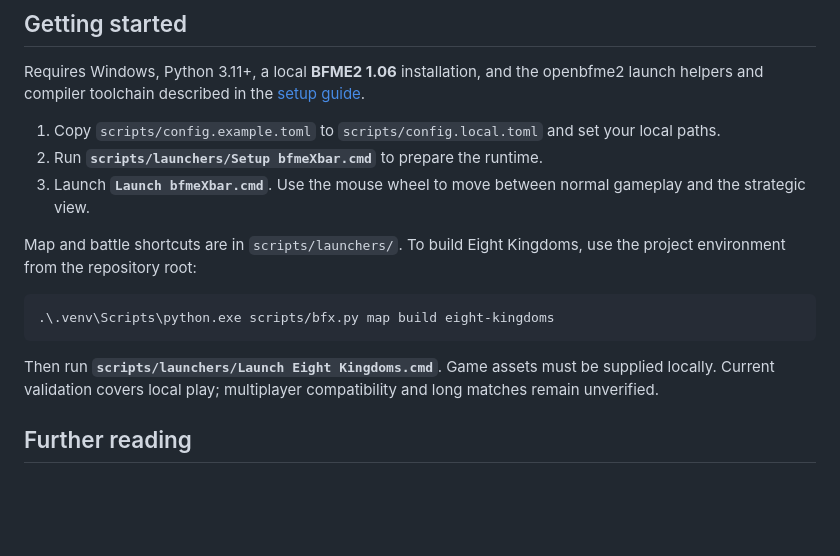
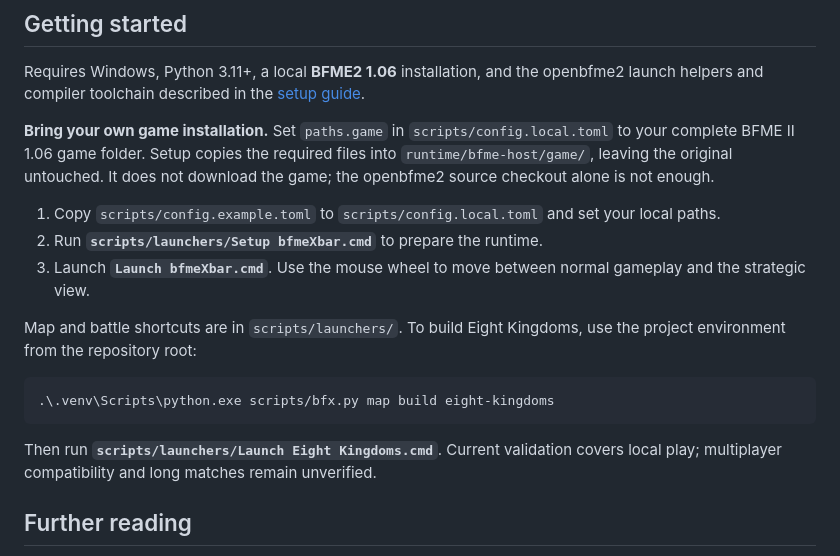
Before and after one commit to NotNBR/bfme-workshop, a Markdown page: README.md, the part around the change. Rendered like a GitHub page; blank space fills up the shorter version.

Commit message:
Clarify local game installation requirement in setup instructions

````diff
--- a/README.md
+++ b/README.md
@@ -45,6 +45,11 @@ Requires Windows, Python 3.11+, a local **BFME2 1.06** installation, and the
 openbfme2 launch helpers and compiler toolchain described in the
 [setup guide](docs/repository-layout.md#python-and-local-configuration).
 
+**Bring your own game installation.** Set `paths.game` in
+`scripts/config.local.toml` to your complete BFME II 1.06 game folder. Setup copies
+the required files into `runtime/bfme-host/game/`, leaving the original untouched.
+It does not download the game; the openbfme2 source checkout alone is not enough.
+
 1. Copy `scripts/config.example.toml` to `scripts/config.local.toml` and set your
    local paths.
 2. Run **`scripts/launchers/Setup bfmeXbar.cmd`** to prepare the runtime.
@@ -59,8 +64,7 @@ use the project environment from the repository root:
 ```
 
 Then run **`scripts/launchers/Launch Eight Kingdoms.cmd`**.
-Game assets must be supplied locally. Current
-validation covers local play; multiplayer compatibility and long matches remain
+Current validation covers local play; multiplayer compatibility and long matches remain
 unverified.
 
 ## Further reading
````
